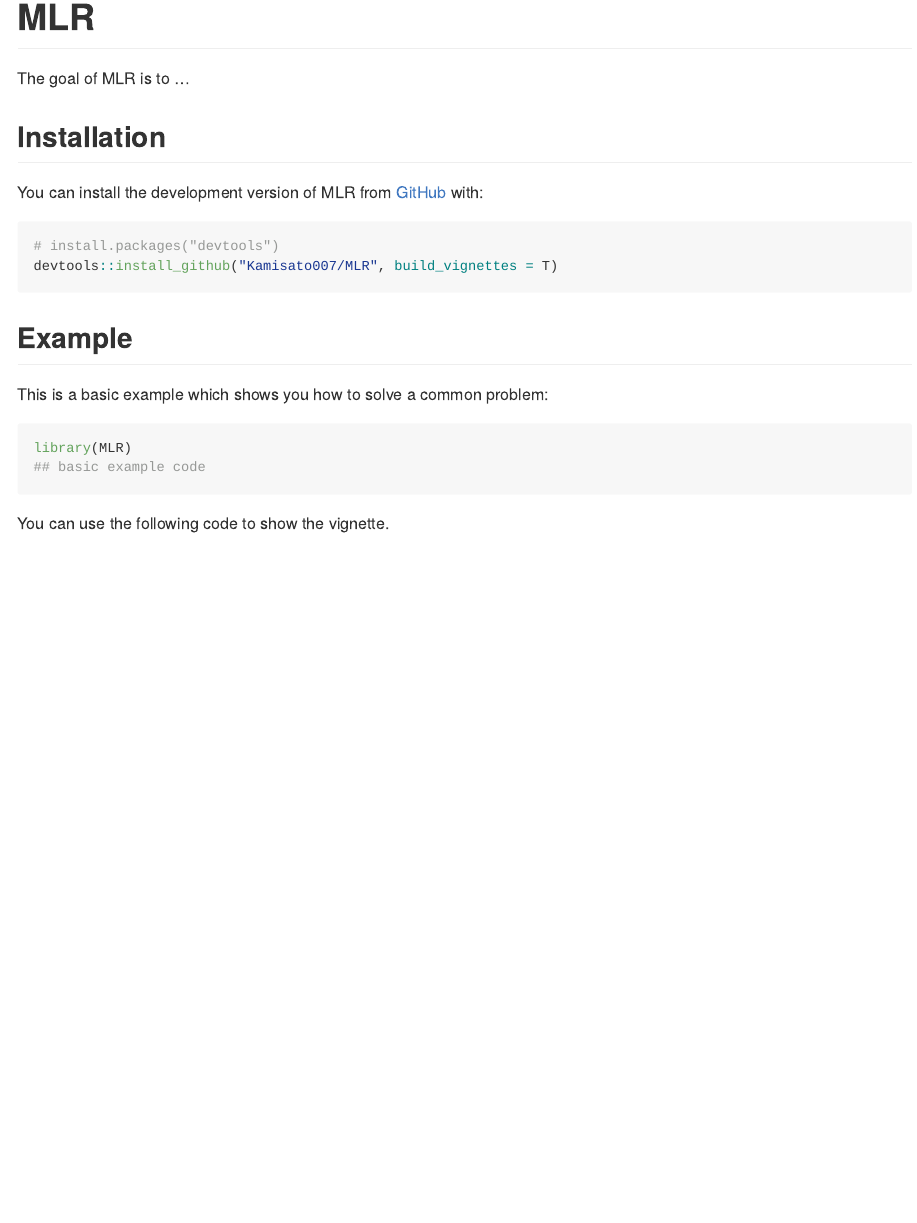
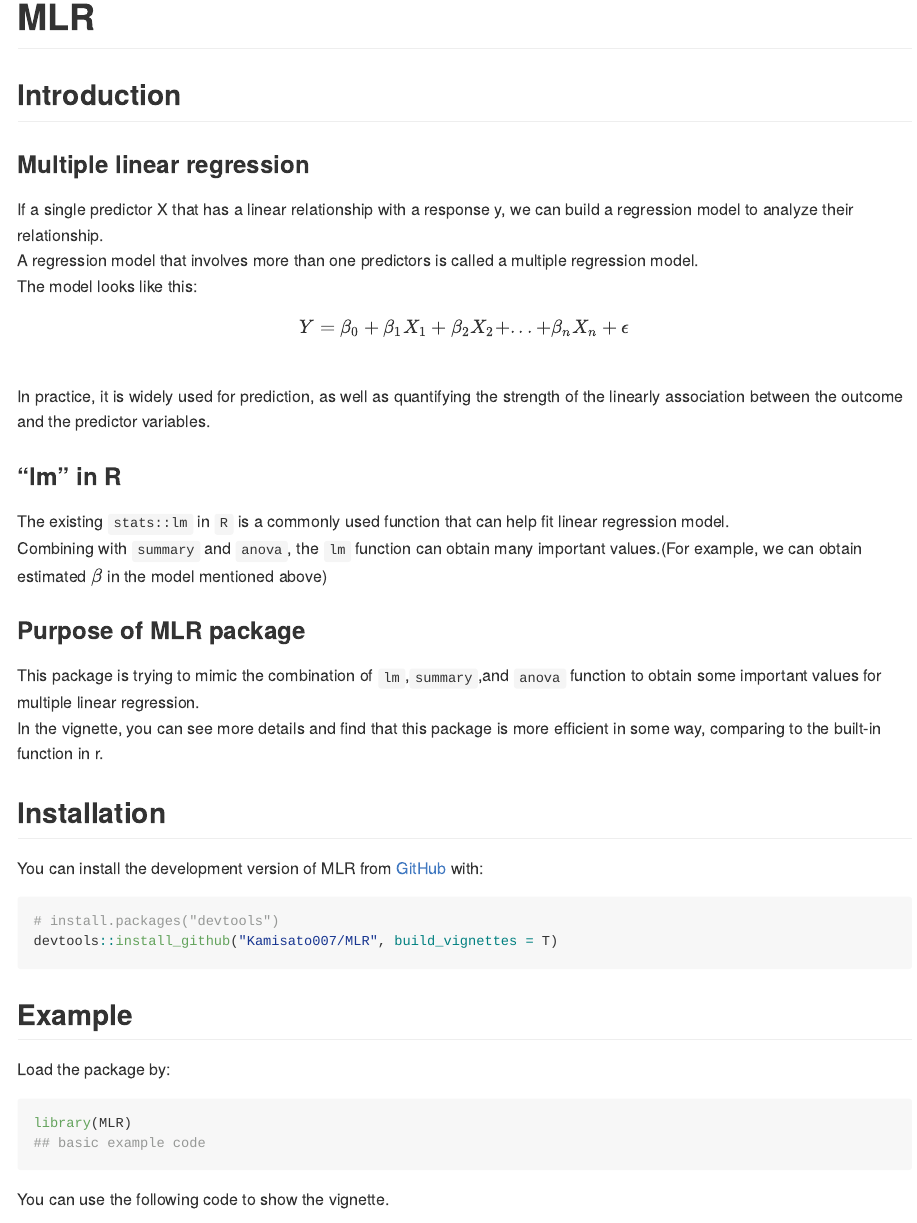
Before and after one commit to Kamisato007/MLR, an R Markdown document (README.Rmd): the page in a window 1100 px wide, from its top. The pictures show the output file README.md that the author committed with the source, drawn offline in the style of GitHub; badge pictures from the web are left out.

Commit message:
Update readme

````diff
--- a/README.Rmd
+++ b/README.Rmd
@@ -20,7 +20,38 @@ knitr::opts_chunk$set(
 [![Codecov test coverage](https://codecov.io/gh/Kamisato007/MLR/branch/main/graph/badge.svg)](https://app.codecov.io/gh/Kamisato007/MLR?branch=main)
 <!-- badges: end -->
 
-The goal of MLR is to ...
+
+## Introduction
+
+### Multiple linear regression
+If a single predictor X that has a linear relationship with a response y, we can
+build a regression model to analyze their relationship.
+\
+A regression model that involves more than one predictors is called
+a multiple regression model.
+\
+The model looks like this:
+$$Y=\beta_{0}+\beta_{1}X_{1}+\beta_{2}X_{2}+...+\beta_{n}X_{n}+\epsilon$$
+\
+In practice, it is widely used for prediction, as well as
+quantifying the strength of the linearly association between the outcome and the
+predictor variables.
+
+### "lm" in R
+The existing `stats::lm` in `R` is a commonly used function that can help fit linear regression model.
+\
+Combining with `summary` and `anova`, the `lm` function can obtain many
+important values.(For example, we can obtain estimated $\beta$ in the model
+mentioned above)
+
+### Purpose of MLR package
+This package is trying to mimic the combination of `lm`,`summary`,and `anova`
+function to obtain some important values for multiple linear regression.
+\
+In the vignette, you can see more details and find that this package is more
+efficient in some way, comparing to the built-in function in r.
+
+
 
 ## Installation
 
@@ -33,7 +64,7 @@ devtools::install_github("Kamisato007/MLR", build_vignettes = T)
 
 ## Example
 
-This is a basic example which shows you how to solve a common problem:
+Load the package by:
 
 ```{r example}
 library(MLR)
````
Also changed, not shown: README.md.
